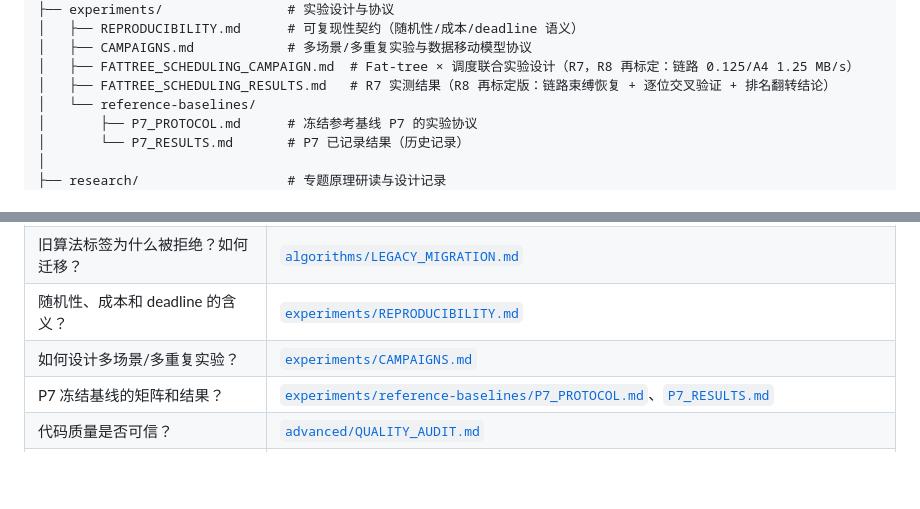
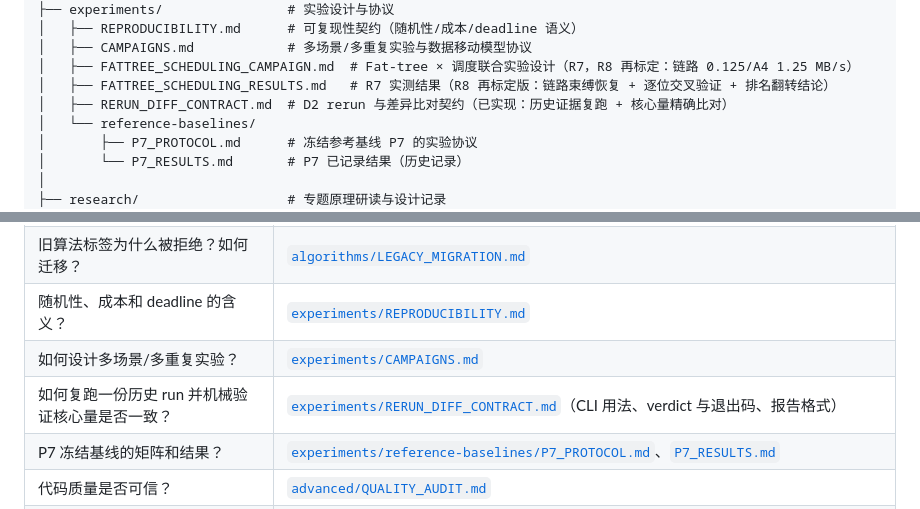
Before and after one commit to yixin0724/workflowsim-research, a Markdown page: docs/README.md, 2 parts joined by grey strips. GitHub-like rendering; blank space fills up the shorter version.

```diff
--- a/docs/README.md
+++ b/docs/README.md
@@ -26,6 +26,7 @@ docs/
 │   ├── CAMPAIGNS.md            # 多场景/多重复实验与数据移动模型协议
 │   ├── FATTREE_SCHEDULING_CAMPAIGN.md  # Fat-tree × 调度联合实验设计（R7，R8 再标定：链路 0.125/A4 1.25 MB/s）
 │   ├── FATTREE_SCHEDULING_RESULTS.md   # R7 实测结果（R8 再标定版：链路束缚恢复 + 逐位交叉验证 + 排名翻转结论）
+│   ├── RERUN_DIFF_CONTRACT.md  # D2 rerun 与差异比对契约（已实现：历史证据复跑 + 核心量精确比对）
 │   └── reference-baselines/
 │       ├── P7_PROTOCOL.md      # 冻结参考基线 P7 的实验协议
 │       └── P7_RESULTS.md       # P7 已记录结果（历史记录）
@@ -61,6 +62,7 @@ docs/
 | 旧算法标签为什么被拒绝？如何迁移？ | [`algorithms/LEGACY_MIGRATION.md`](algorithms/LEGACY_MIGRATION.md) |
 | 随机性、成本和 deadline 的含义？ | [`experiments/REPRODUCIBILITY.md`](experiments/REPRODUCIBILITY.md) |
 | 如何设计多场景/多重复实验？ | [`experiments/CAMPAIGNS.md`](experiments/CAMPAIGNS.md) |
+| 如何复跑一份历史 run 并机械验证核心量是否一致？ | [`experiments/RERUN_DIFF_CONTRACT.md`](experiments/RERUN_DIFF_CONTRACT.md)（CLI 用法、verdict 与退出码、报告格式） |
 | P7 冻结基线的矩阵和结果？ | [`experiments/reference-baselines/P7_PROTOCOL.md`](experiments/reference-baselines/P7_PROTOCOL.md)、[`P7_RESULTS.md`](experiments/reference-baselines/P7_RESULTS.md) |
 | 代码质量是否可信？ | [`advanced/QUALITY_AUDIT.md`](advanced/QUALITY_AUDIT.md) |
 | WfInstances 解析了哪些字段？ | [`advanced/WFINSTANCES_PILOT.md`](advanced/WFINSTANCES_PILOT.md) |
```
Also changed, not shown: docs/experiments/RERUN_DIFF_CONTRACT.md (+10 -2 lines).
